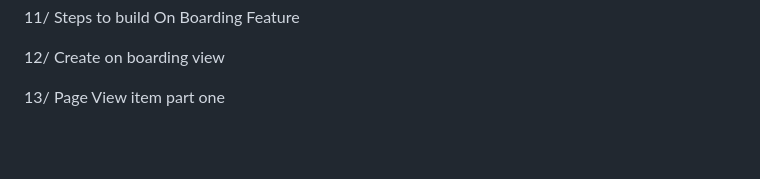
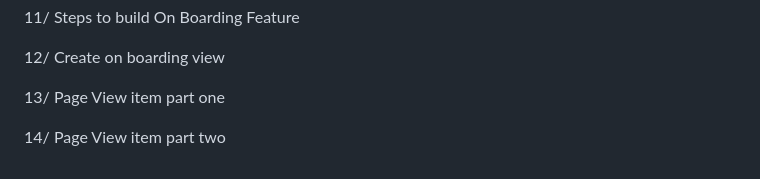
Before and after one commit to Devsaci/flutter_fruits_hub, a Markdown page: README.md, the part around the change. Drawn GitHub-style; blank space fills up the shorter version.

Commit message:
14/ Page View item part two

```diff
--- a/README.md
+++ b/README.md
@@ -171,3 +171,5 @@ Voulez-vous que je vous explique plus en détail certaines parties de cette solu
 12/ Create on boarding view
 
 13/ Page View item part one
+
+14/ Page View item part two
```
